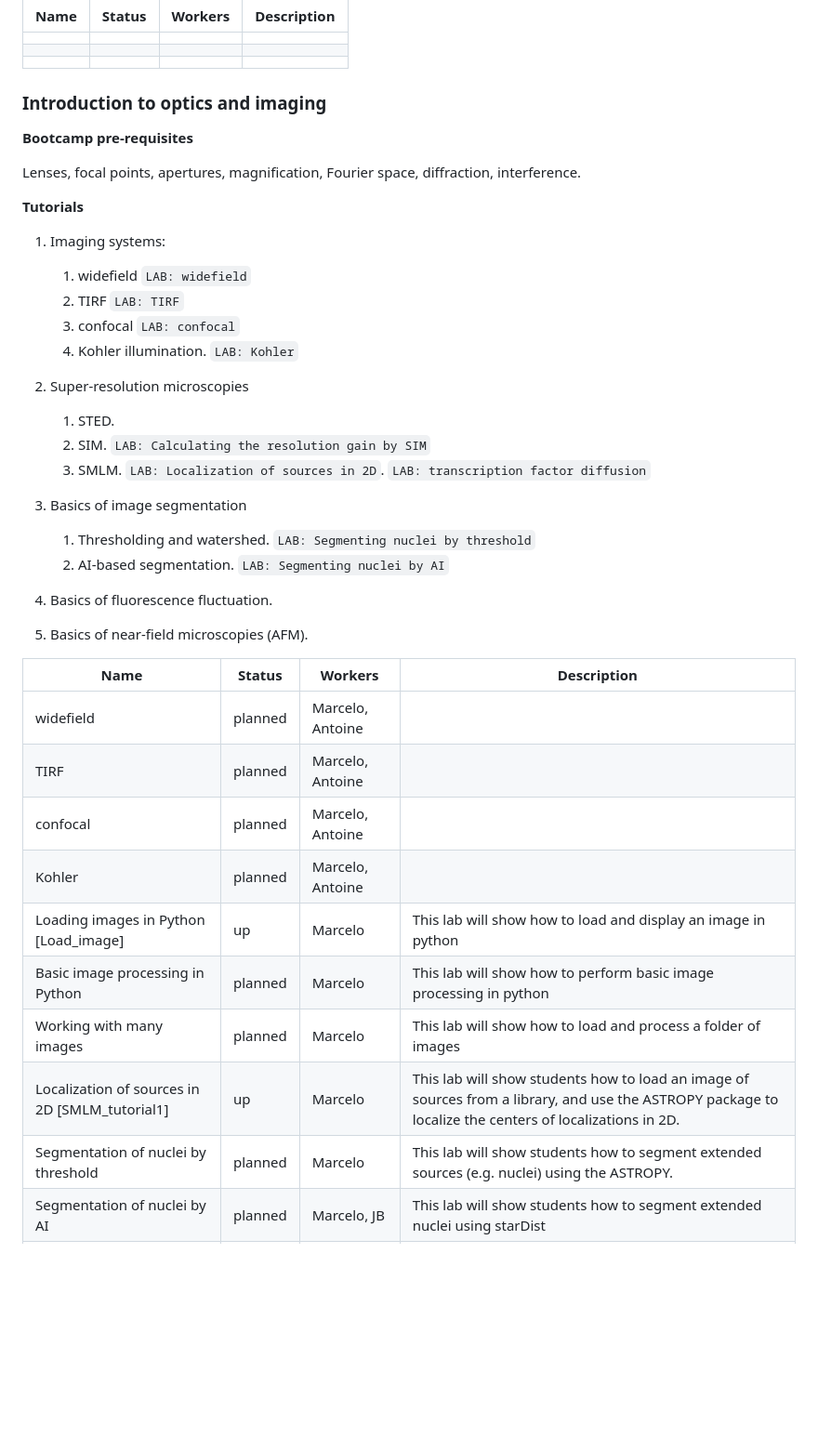
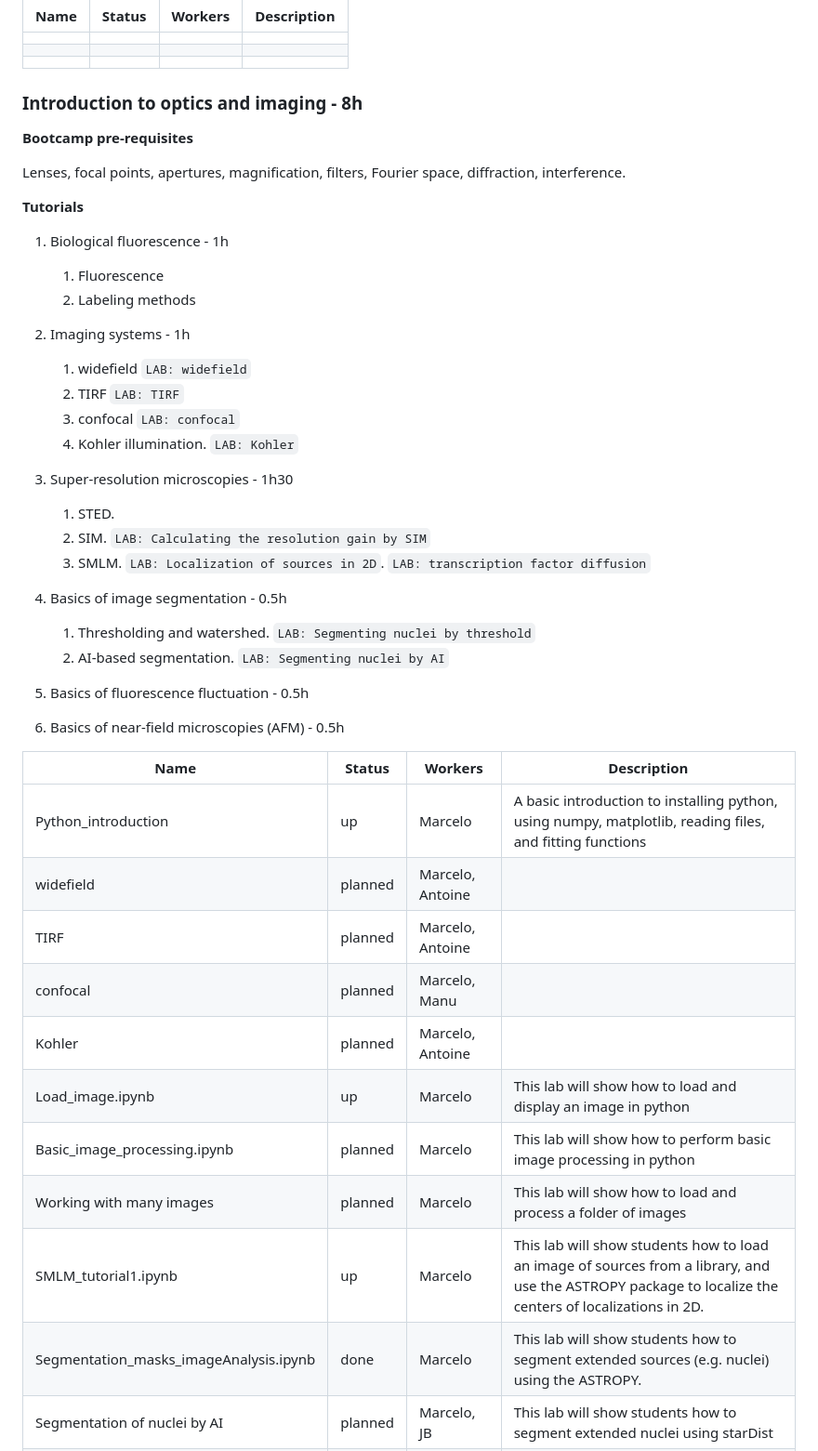
Before and after one commit to qbiomaster/qBioMaster-introduction, a Markdown page: Labs/UE_Introduction/List of Labs for Introduction to Quantitative Biology.md, the part around one of its changes. Shown at 93% size. Rendered like a GitHub page; blank space fills up the shorter version.

````diff
--- a/Labs/UE_Introduction/List of Labs for Introduction to Quantitative Biology.md
+++ b/Labs/UE_Introduction/List of Labs for Introduction to Quantitative Biology.md
@@ -25,48 +25,54 @@ This file will contain the updated list of Labs available for this UE.
 
 
 
-### Introduction to optics and imaging
+### Introduction to optics and imaging - 8h
 
 **Bootcamp pre-requisites**
 
-Lenses, focal points, apertures, magnification, Fourier space, diffraction, interference.
+Lenses, focal points, apertures, magnification, filters, Fourier space, diffraction, interference.
 
 **Tutorials**
 
-1. Imaging systems:
+1. Biological fluorescence - 1h
+
+   1. Fluorescence
+   2. Labeling methods
+
+2. Imaging systems - 1h
 
    1. widefield  ```LAB: widefield```
    2. TIRF ```LAB: TIRF```
    3. confocal ```LAB: confocal```
    4. Kohler illumination. ```LAB: Kohler```
 
-2. Super-resolution microscopies
+3. Super-resolution microscopies - 1h30
    1. STED.
    2. SIM. ```LAB: Calculating the resolution gain by SIM```
    3. SMLM. ```LAB: Localization of sources in 2D```. ```LAB: transcription factor diffusion```
 
-3. Basics of image segmentation
+4. Basics of image segmentation - 0.5h
 
    1. Thresholding and watershed. ```LAB: Segmenting nuclei by threshold```
    2. AI-based segmentation. ```LAB: Segmenting nuclei by AI```
 
-4. Basics of fluorescence fluctuation.
+5. Basics of fluorescence fluctuation - 0.5h
 
-5. Basics of near-field microscopies (AFM).
+6. Basics of near-field microscopies (AFM) - 0.5h
 
 
 
 | Name                       | Status | Workers | Description                                                  |
 | -------------------------- | ------ | ------- | ------------------------------------------------------------ |
+| Python_introduction | up | Marcelo | A basic introduction to installing python, using numpy, matplotlib, reading files, and fitting functions |
 | widefield | planned | Marcelo, Antoine | |
 | TIRF | planned | Marcelo, Antoine | |
-| confocal | planned | Marcelo, Antoine | |
+| confocal | planned | Marcelo, Manu | |
 | Kohler | planned | Marcelo, Antoine | |
-| Loading images  in Python [Load_image] | up | Marcelo |This lab will show how to load and display an image in python|
-| Basic image processing in Python | planned | Marcelo |This lab will show how to perform basic image processing in python|
+| Load_image.ipynb | up | Marcelo |This lab will show how to load and display an image in python|
+| Basic_image_processing.ipynb | planned | Marcelo |This lab will show how to perform basic image processing in python|
 | Working with many images         | planned | Marcelo |This lab will show how to load and process a folder of images|
-| Localization of sources in 2D [SMLM_tutorial1] | up     | Marcelo | This lab will show students how to load an image of sources from a library, and use the ASTROPY package to localize the centers of localizations in 2D. |
-| Segmentation of nuclei by threshold | planned     | Marcelo | This lab will show students how to segment extended sources (e.g. nuclei) using the ASTROPY.|
+| SMLM_tutorial1.ipynb | up     | Marcelo | This lab will show students how to load an image of sources from a library, and use the ASTROPY package to localize the centers of localizations in 2D. |
+| Segmentation_masks_imageAnalysis.ipynb | done     | Marcelo | This lab will show students how to segment extended sources (e.g. nuclei) using the ASTROPY.|
 | Segmentation of nuclei by AI | planned     | Marcelo, JB | This lab will show students how to segment extended nuclei using starDist|
 | Calculating the resolution gain by SIM | planned | Marcelo, Antoine | This lab will show how to load SIM and widefield images and calculate the gain in resolution in the Fourier space |
 |                                        |         |                  ||
````
Also changed, not shown: other parts of Labs/UE_Introduction/List of Labs for Introduction to Quantitative Biology.md (+26 -1 lines), Github not displaying ipynb issue and workaround.md (added, +21 -0 lines), Labs/UE_Imaging_Biological_Systems/List of Labs.md (added, +75 -0 lines), README.md (+11 -107 lines), LOGO_original_RVB_WEB-1.png (added), README.assets/LOGO_original_RVB_WEB-1.png (added), README.assets/logo_qbio_quadri.png (added), logo_qbio_quadri.png (added), 9 other files.
